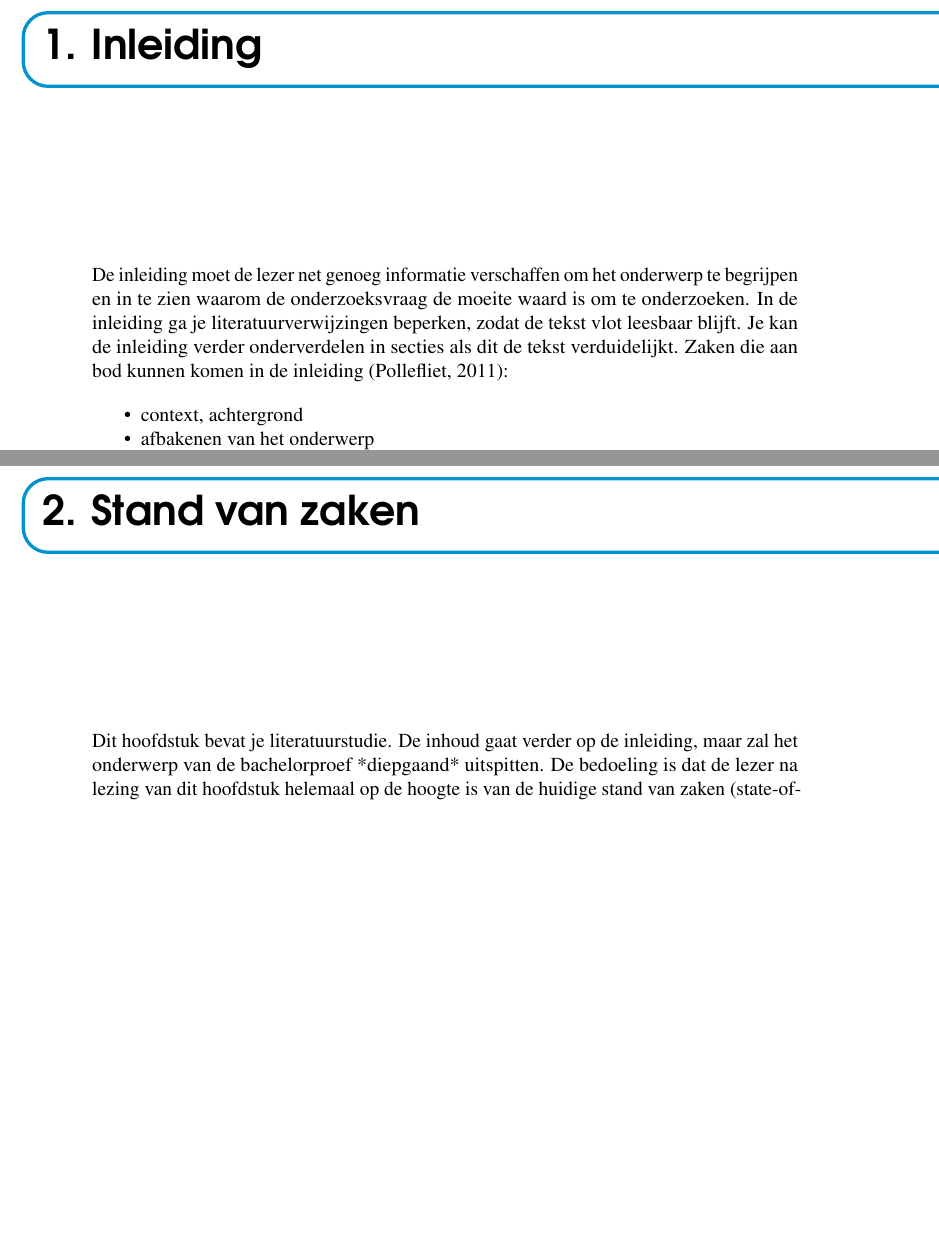
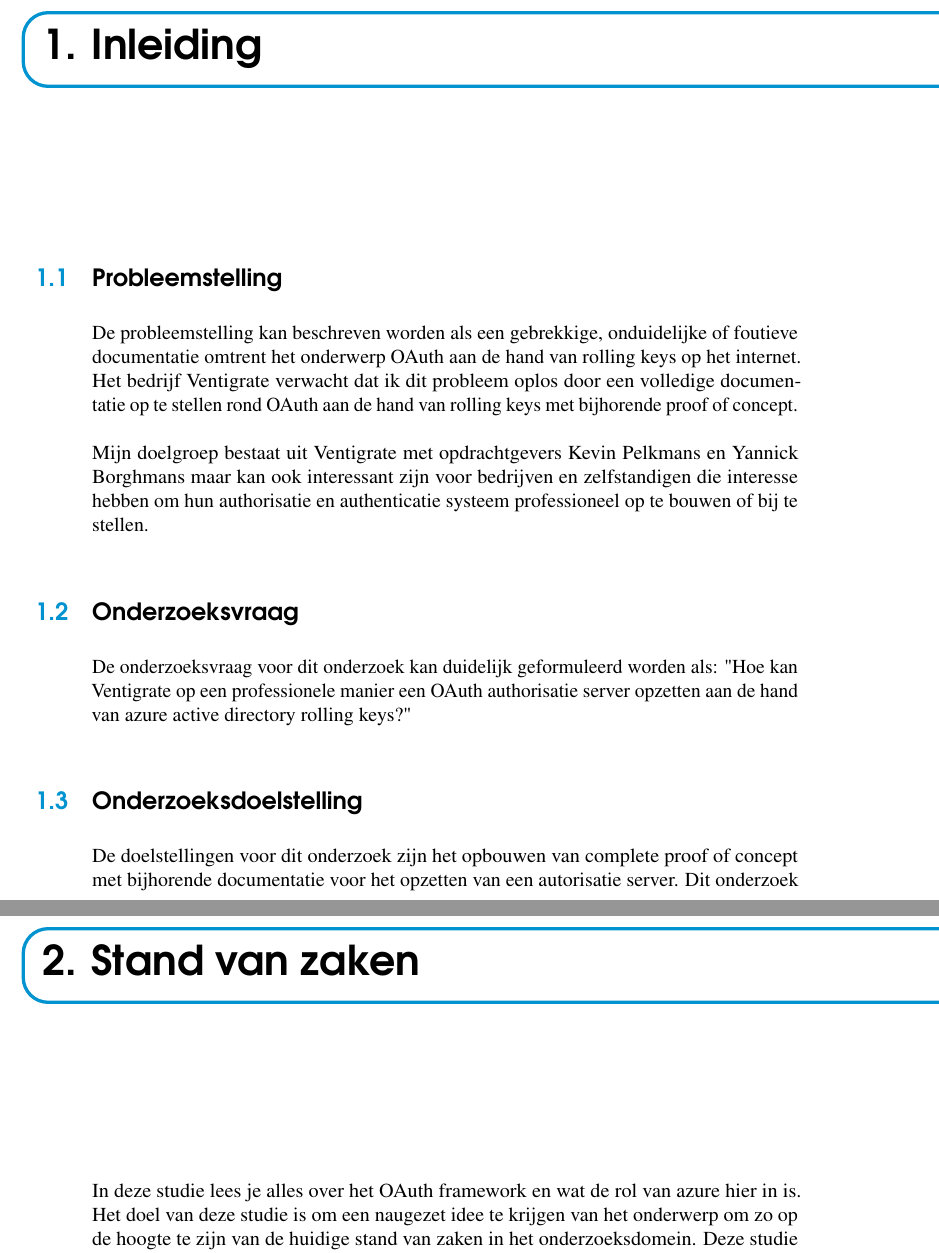
Before and after one commit to StefVerlinde/Bachelorproef, a LaTeX thesis (bachproef/bachproef-tin.tex, which reads bachproef/inleiding.tex, bachproef/standvanzaken.tex): two parts of pages 15 and 17 of 29 before the commit and two parts of pages 15 and 17 of 27 after it, joined at a grey line, cut so that both start at the same text, the shorter picture padded with empty space. Compiled offline with pdfLaTeX.

Commit message:
Toevoegen inleiding en start standvanzaken

```diff
--- a/bachproef/inleiding.tex
+++ b/bachproef/inleiding.tex
@@ -4,10 +4,3 @@
 
 \chapter{\IfLanguageName{dutch}{Inleiding}{Introduction}}
 \label{ch:inleiding}
-
-De inleiding moet de lezer net genoeg informatie verschaffen om het onderwerp te begrijpen en in te zien waarom de onderzoeksvraag de moeite waard is om te onderzoeken. In de inleiding ga je literatuurverwijzingen beperken, zodat de tekst vlot leesbaar blijft. Je kan de inleiding verder onderverdelen in secties als dit de tekst verduidelijkt. Zaken die aan bod kunnen komen in de inleiding~\autocite{Pollefliet2011}:
-
-\begin{itemize}
-  \item context, achtergrond
-  \item afbakenen van het onderwerp
-  \item verantwoording van het onderwerp, methodologie
@@ -20,3 +7,5 @@ De inleiding moet de lezer net genoeg informatie verschaffen om het onderwerp te
 \section{\IfLanguageName{dutch}{Probleemstelling}{Problem Statement}}
 \label{sec:probleemstelling}
 
+De probleemstelling kan beschreven worden als een gebrekkige, onduidelijke of foutieve documentatie omtrent het onderwerp OAuth aan de hand van rolling keys op het internet. Het bedrijf Ventigrate verwacht dat ik dit probleem oplos door een volledige documentatie op te stellen rond OAuth aan de hand van rolling keys met bijhorende proof of concept. \newline\newline
+Mijn doelgroep bestaat uit Ventigrate met opdrachtgevers Kevin Pelkmans en Yannick Borghmans maar kan ook interessant zijn voor bedrijven en zelfstandigen die interesse hebben om hun authorisatie en authenticatie systeem professioneel op te bouwen of bij te stellen.
@@ -25,12 +13,12 @@ Uit je probleemstelling moet duidelijk zijn dat je onderzoek een meerwaarde heef
 \section{\IfLanguageName{dutch}{Onderzoeksvraag}{Research question}}
 \label{sec:onderzoeksvraag}
 
-Wees zo concreet mogelijk bij het formuleren van je onderzoeksvraag. Een onderzoeksvraag is trouwens iets waar nog niemand op dit moment een antwoord heeft (voor zover je kan nagaan). Het opzoeken van bestaande informatie (bv. ``welke tools bestaan er voor deze toepassing?'') is dus geen onderzoeksvraag. Je kan de onderzoeksvraag verder specifiëren in deelvragen. Bv.~als je onderzoek gaat over performantiemetingen, dan
+De onderzoeksvraag voor dit onderzoek kan duidelijk geformuleerd worden als: "Hoe kan Ventigrate op een professionele manier een OAuth authorisatie server opzetten aan de hand van azure active directory rolling keys?"
 
 \section{\IfLanguageName{dutch}{Onderzoeksdoelstelling}{Research objective}}
 \label{sec:onderzoeksdoelstelling}
 
-Wat is het beoogde resultaat van je bachelorproef? Wat zijn de criteria voor succes? Beschrijf die zo concreet mogelijk. Gaat het bv. om een proof-of-concept, een prototype, een verslag met aanbevelingen, een vergelijkende studie, enz.
+De doelstellingen voor dit onderzoek zijn het opbouwen van complete proof of concept met bijhorende documentatie voor het opzetten van een autorisatie server. Dit onderzoek wordt als een succes beschouwd als Ventigrate met gebruik van deze documentatie een volledig en correct idee heeft over wat OAuth inhoudt en hoe dit samenspeelt met azure. Ook moet Ventigrate instaat zijn om samen met de proof of concept een authorisatie server op te zetten voor hun bedrijf zonder extra bronnen van derde te raadplegen.
 
 \section{\IfLanguageName{dutch}{Opzet van deze bachelorproef}{Structure of this bachelor thesis}}
 \label{sec:opzet-bachelorproef}
--- a/bachproef/standvanzaken.tex
+++ b/bachproef/standvanzaken.tex
@@ -7,4 +7,5 @@
 
 % Pas na deze inleidende paragraaf komt de eerste sectiehoofding.
 
-Dit hoofdstuk bevat je literatuurstudie. De inhoud gaat verder op de inleiding, maar zal het onderwerp van de bachelorproef *diepgaand* uitspitten. De bedoeling is dat de lezer na lezing van dit hoofdstuk helemaal op de hoogte is van de huidige stand van zaken (state-of-the-art) in het onderzoeksdomein. Iemand die niet vertrouwd is met het onderwerp, weet nu voldoende om de rest van het verhaal te kunnen volgen, zonder dat die er nog andere informatie moet over opzoeken \autocite{Pollefliet2011}.
+In deze studie lees je alles over het OAuth framework en wat de rol van azure hier in is. Het doel van deze studie is om een naugezet idee te krijgen van het onderwerp om zo op de hoogte te zijn van de huidige stand van zaken in het onderzoeksdomein. Deze studie focust zich op volgende vragen. Wat houdt het OAuth framework in?
+\section{\IfLanguageName{dutch}{Sectiehoofding}{Section heading}}
```
Also changed, not shown: bachproef/inleiding.tex (7 more changed lines), bachproef/standvanzaken.tex (13 more changed lines).
